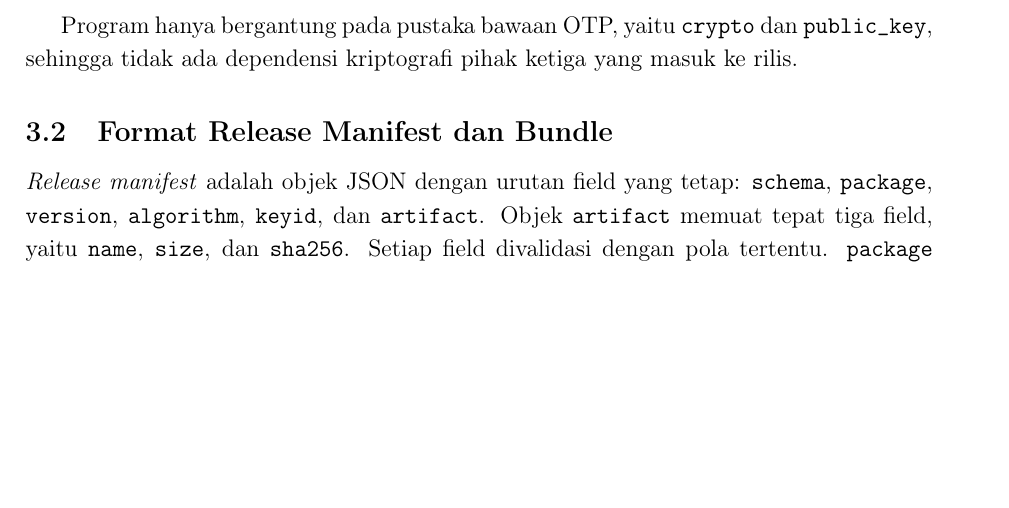
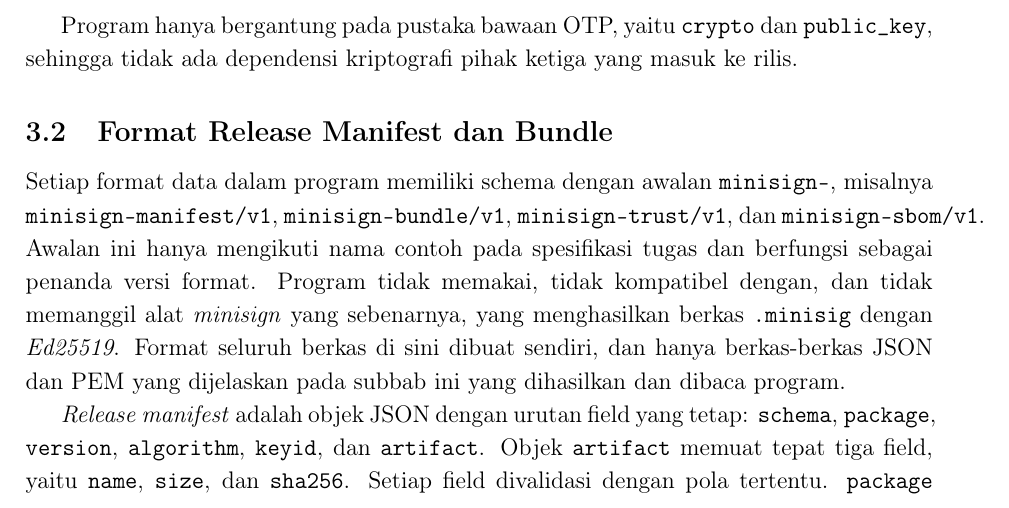
Before and after one commit to reletz/IF4020-19-Tubes3, a LaTeX document (docs/report/main.tex, which reads docs/report/sections/bab3-perancangan.tex): part of page 9 of 26, cut so that both start at the same text, the shorter picture padded with empty space. Compiled offline with pdfLaTeX.

Commit message:
docs: clarify that minisign prefix in schemas is a naming convention only

```diff
--- a/docs/report/sections/bab3-perancangan.tex
+++ b/docs/report/sections/bab3-perancangan.tex
@@ -30,6 +30,14 @@ Program hanya bergantung pada pustaka bawaan OTP, yaitu \texttt{crypto} dan \tex
 sehingga tidak ada dependensi kriptografi pihak ketiga yang masuk ke rilis.
 
 \subsection{Format Release Manifest dan Bundle}
+Setiap format data dalam program memiliki schema dengan awalan \texttt{minisign-}, misalnya
+\texttt{minisign-manifest/v1}, \texttt{minisign-bundle/v1}, \texttt{minisign-trust/v1}, dan
+\texttt{minisign-sbom/v1}. Awalan ini hanya mengikuti nama contoh pada spesifikasi tugas dan
+berfungsi sebagai penanda versi format. Program tidak memakai, tidak kompatibel dengan, dan tidak
+memanggil alat \textit{minisign} yang sebenarnya, yang menghasilkan berkas \texttt{.minisig} dengan
+\textit{Ed25519}. Format seluruh berkas di sini dibuat sendiri, dan hanya berkas-berkas JSON dan
+PEM yang dijelaskan pada subbab ini yang dihasilkan dan dibaca program.
+
 \textit{Release manifest} adalah objek JSON dengan urutan field yang tetap: \texttt{schema},
 \texttt{package}, \texttt{version}, \texttt{algorithm}, \texttt{keyid}, dan \texttt{artifact}.
 Objek \texttt{artifact} memuat tepat tiga field, yaitu \texttt{name}, \texttt{size}, dan
```
